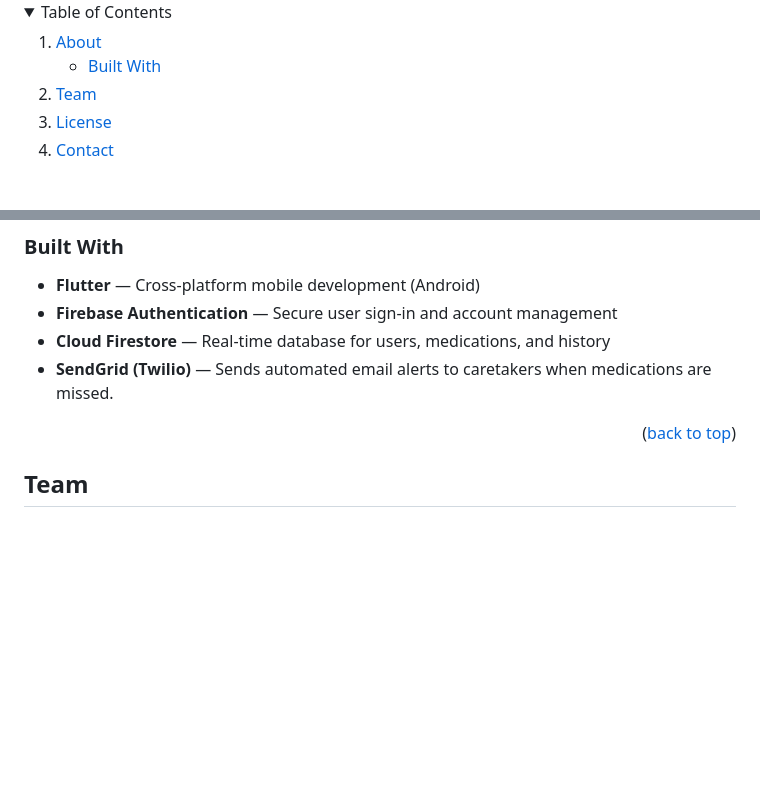
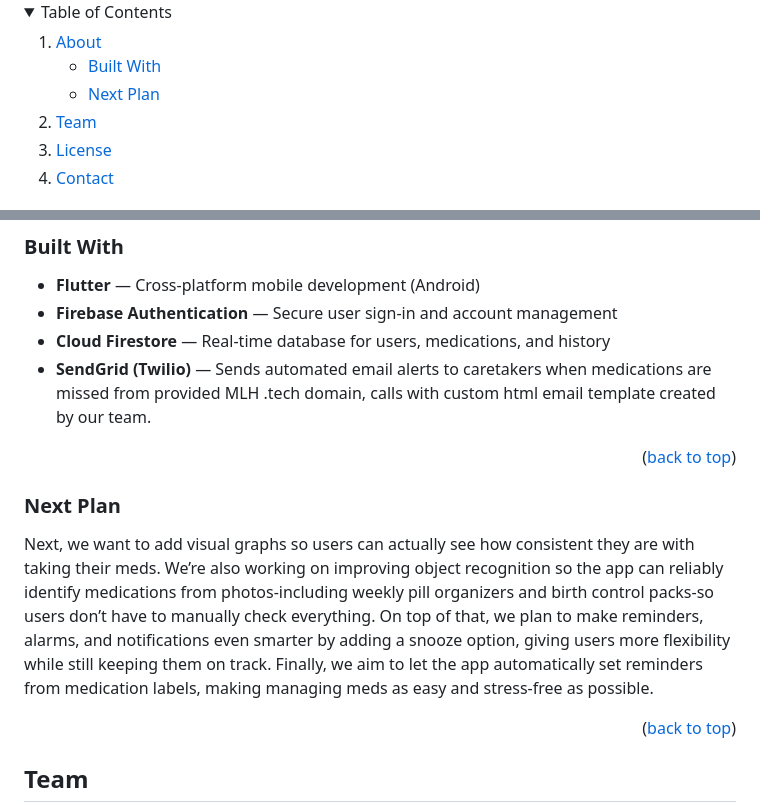
Before and after one commit to Lacie/pillgrimage, a Markdown page: README.md, 2 parts joined by grey strips. Rendered like a GitHub page; folded sections open; blank space fills up the shorter version.

Commit message:
add next step README

```diff
--- a/README.md
+++ b/README.md
@@ -45,6 +32,7 @@
       <a href="#about">About</a>
       <ul>
         <li><a href="#built-with">Built With</a></li>
+        <li><a href="#next-plan">Next Plan</a></li>
       </ul>
     </li>
     <li><a href="#team">Team</a></li>
@@ -74,7 +62,14 @@
 - **Flutter** — Cross-platform mobile development (Android)
 - **Firebase Authentication** — Secure user sign-in and account management
 - **Cloud Firestore** — Real-time database for users, medications, and history
-- **SendGrid (Twilio)** — Sends automated email alerts to caretakers when medications are missed.
+- **SendGrid (Twilio)** — Sends automated email alerts to caretakers when medications are missed from provided MLH .tech domain, calls with custom html email template created by our team.
+
+
+<p align="right">(<a href="#readme-top">back to top</a>)</p>
+
+### Next Plan
+
+Next, we want to add visual graphs so users can actually see how consistent they are with taking their meds. We’re also working on improving object recognition so the app can reliably identify medications from photos-including weekly pill organizers and birth control packs-so users don’t have to manually check everything. On top of that, we plan to make reminders, alarms, and notifications even smarter by adding a snooze option, giving users more flexibility while still keeping them on track. Finally, we aim to let the app automatically set reminders from medication labels, making managing meds as easy and stress-free as possible.
 
 <p align="right">(<a href="#readme-top">back to top</a>)</p>
 
```
Also changed, not shown: other parts of README.md (+0 -27 lines).
